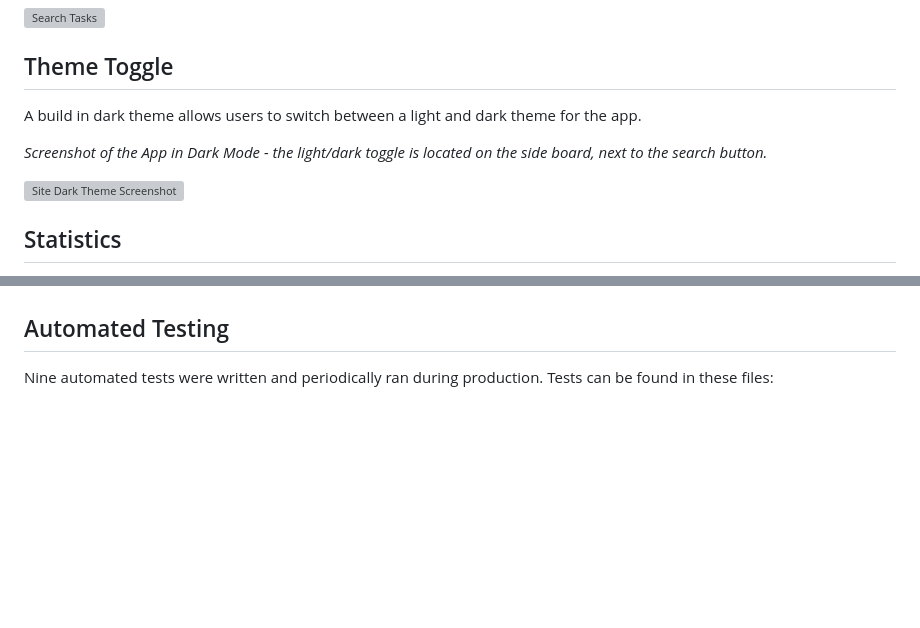
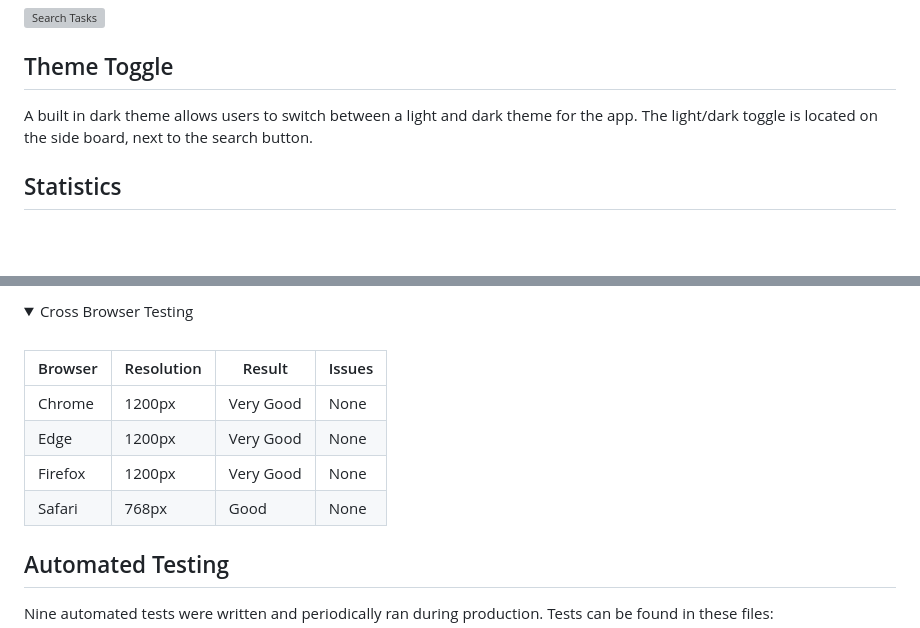
Before and after one commit to leonp84/code-institute-project-4, a Markdown page: README.md, 2 parts joined by grey strips. Drawn GitHub-style; folded sections open; blank space fills up the shorter version; grey boxes are pictures that could not be loaded.

```diff
--- a/README.md
+++ b/README.md
@@ -264,12 +266,7 @@ On any user board, a search functionality is available to search through the nam
 
 ## Theme Toggle
 
-A build in dark theme allows users to switch between a light and dark theme for the app.
-
-*Screenshot of the App in Dark Mode - the light/dark toggle is located on the side board, next to the search button.*
-
-![Site Dark Theme Screenshot](static/assets/images/readme-images/dark-theme.webp)
-
+A built in dark theme allows users to switch between a light and dark theme for the app. The light/dark toggle is located on the side board, next to the search button.
 
 ## Statistics
 
@@ -286,0 +356,15 @@ Xx
+</details>
+
+<br>
+<details>
+<summary>Cross Browser Testing</summary>
+<br>
+
+| Browser | Resolution | Result | Issues |
+|--|--|--|--|
+|Chrome|1200px|Very Good|None|
+|Edge|1200px|Very Good|None|
+|Firefox|1200px|Very Good|None|
+|Safari|768px|Good|None|
+
+
```
Also changed, not shown: other parts of README.md (+81 -4 lines).
